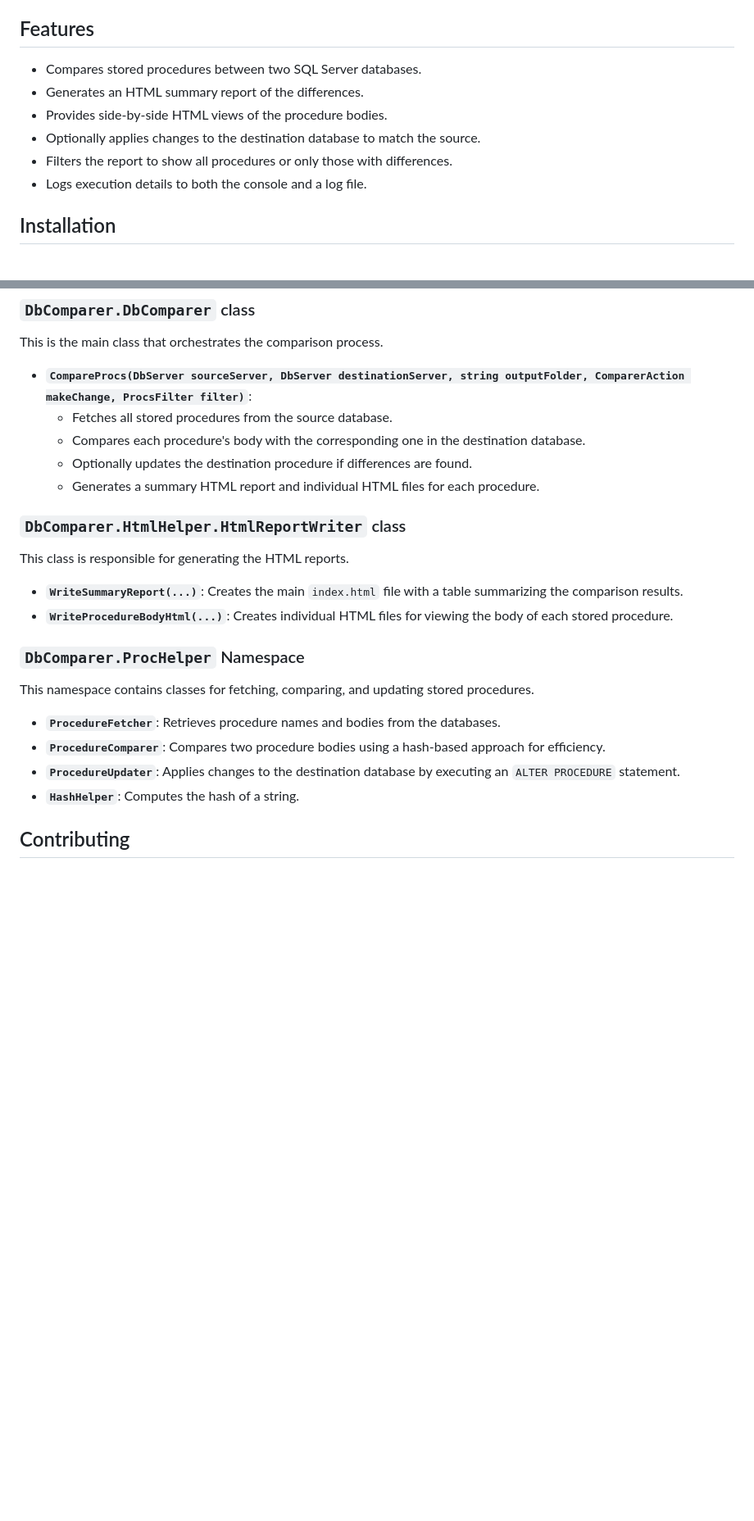
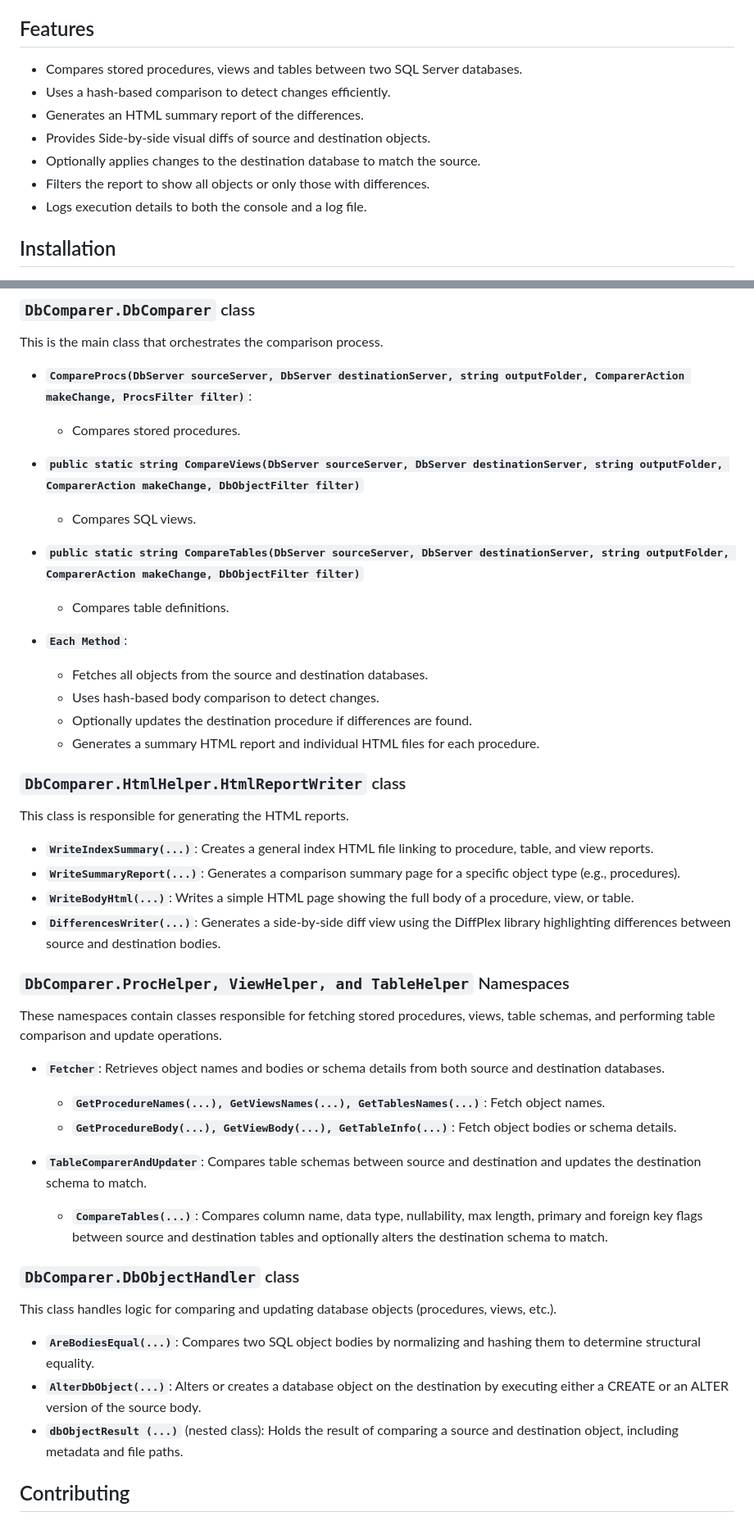
Before and after one commit to Shaza5/Diffinity, a Markdown page: README.md, 2 parts joined by grey strips. Shown at 82% size. Rendered like a GitHub page; blank space fills up the shorter version.

```diff
--- a/README.md
+++ b/README.md
@@ -4,11 +4,12 @@ DbComparer is a .NET tool designed to compare stored procedures between two SQL
 
 ## Features
 
--   Compares stored procedures between two SQL Server databases.
+-   Compares stored procedures, views and tables between two SQL Server databases.
+-   Uses a hash-based comparison to detect changes efficiently.
 -   Generates an HTML summary report of the differences.
--   Provides side-by-side HTML views of the procedure bodies.
+-   Provides Side-by-side visual diffs of source and destination objects.
 -   Optionally applies changes to the destination database to match the source.
--   Filters the report to show all procedures or only those with differences.
+-   Filters the report to show all objects or only those with differences.
 -   Logs execution details to both the console and a log file.
 
 ## Installation
@@ -87,8 +88,15 @@ The core logic of the application is encapsulated in the `DbComparer` class and
 This is the main class that orchestrates the comparison process.
 
 -   **`CompareProcs(DbServer sourceServer, DbServer destinationServer, string outputFolder, ComparerAction makeChange, ProcsFilter filter)`**:
-    -   Fetches all stored procedures from the source database.
-    -   Compares each procedure's body with the corresponding one in the destination database.
+    -   Compares stored procedures.
+-   **`public static string CompareViews(DbServer sourceServer, DbServer destinationServer, string outputFolder, ComparerAction makeChange, DbObjectFilter filter)`**
+    -   Compares SQL views.
+-   **`public static string CompareTables(DbServer sourceServer, DbServer destinationServer, string outputFolder, ComparerAction makeChange, DbObjectFilter filter)`**
+    -   Compares table definitions.
+
+-   **`Each Method`**:
+    -   Fetches all objects from the source and destination databases.
+    -   Uses hash-based body comparison to detect changes.
     -   Optionally updates the destination procedure if differences are found.
     -   Generates a summary HTML report and individual HTML files for each procedure.
 
@@ -96,17 +104,29 @@ This is the main class that orchestrates the comparison process.
 
 This class is responsible for generating the HTML reports.
 
--   **`WriteSummaryReport(...)`**: Creates the main `index.html` file with a table summarizing the comparison results.
--   **`WriteProcedureBodyHtml(...)`**: Creates individual HTML files for viewing the body of each stored procedure.
+-   **`WriteIndexSummary(...)`**: Creates a general index HTML file linking to procedure, table, and view reports.
+-   **`WriteSummaryReport(...)`**: Generates a comparison summary page for a specific object type (e.g., procedures).
+-   **`WriteBodyHtml(...)`**: Writes a simple HTML page showing the full body of a procedure, view, or table.
+-   **`DifferencesWriter(...)`**: Generates a side-by-side diff view using the DiffPlex library highlighting differences between source and destination bodies.
 
-### `DbComparer.ProcHelper` Namespace
+### `DbComparer.ProcHelper, ViewHelper, and TableHelper` Namespaces
 
-This namespace contains classes for fetching, comparing, and updating stored procedures.
+These namespaces contain classes responsible for fetching stored procedures, views, table schemas, and performing table comparison and update operations.
 
--   **`ProcedureFetcher`**: Retrieves procedure names and bodies from the databases.
--   **`ProcedureComparer`**: Compares two procedure bodies using a hash-based approach for efficiency.
--   **`ProcedureUpdater`**: Applies changes to the destination database by executing an `ALTER PROCEDURE` statement.
--   **`HashHelper`**: Computes the hash of a string.
+-   **`Fetcher`**: Retrieves object names and bodies or schema details from both source and destination databases.
+    -   **`GetProcedureNames(...), GetViewsNames(...), GetTablesNames(...)`**: Fetch object names.
+    -   **`GetProcedureBody(...), GetViewBody(...), GetTableInfo(...)`**: Fetch object bodies or schema details.
+
+-   **`TableComparerAndUpdater`**: Compares table schemas between source and destination and updates the destination schema to match.
+    -   **`CompareTables(...)`**: Compares column name, data type, nullability, max length, primary and foreign key flags between source and destination tables and optionally alters the destination schema to match.
+
+### `DbComparer.DbObjectHandler` class
+
+This class handles logic for comparing and updating database objects (procedures, views, etc.).
+
+-   **`AreBodiesEqual(...)`**: Compares two SQL object bodies by normalizing and hashing them to determine structural equality.
+-   **`AlterDbObject(...)`**: Alters or creates a database object on the destination by executing either a CREATE or an ALTER version of the source body.
+-   **`dbObjectResult (...)`** (nested class): Holds the result of comparing a source and destination object, including metadata and file paths.
 
 ## Contributing
 
```
